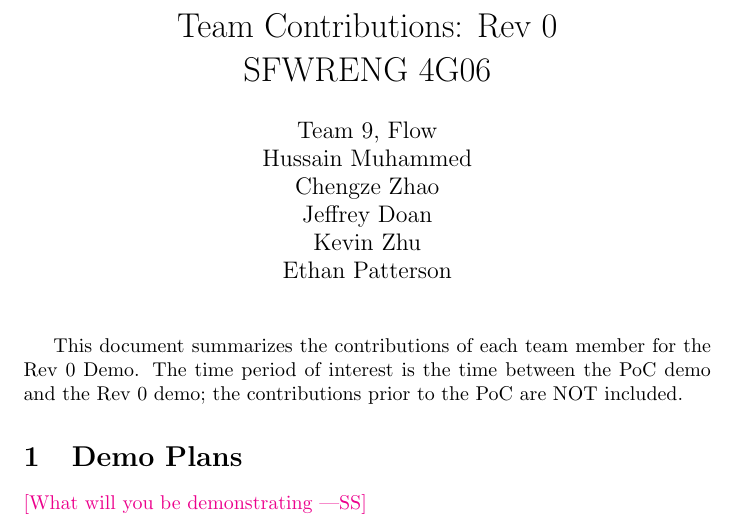
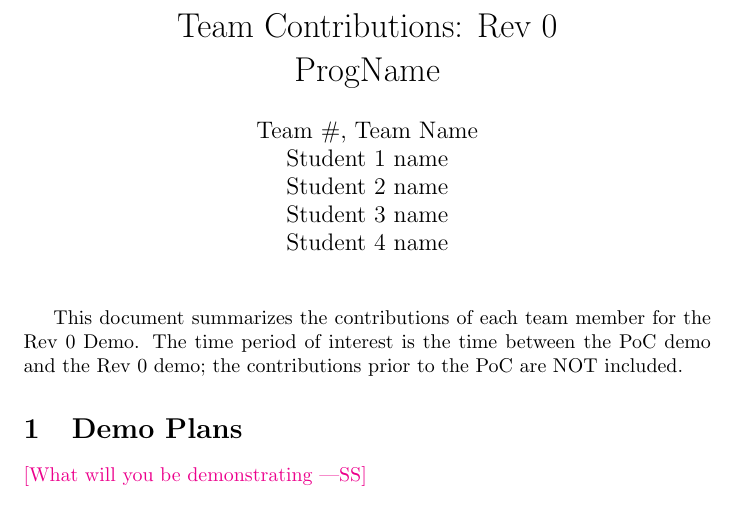
Before and after one commit to ritual-17/flow, a LaTeX document (docs/projMngmnt/Rev0_Team_Contrib.tex, which reads docs/Common.tex): part of page 1 of 4, cut so that both start at the same text. Compiled offline with pdfLaTeX.

Commit message:
Revert "Filled out Common.tex"
This reverts commit 96d11be89e0f183b57e9084df364498d0993495a.

reverting to previous commit

```diff
--- a/docs/Common.tex
+++ b/docs/Common.tex
@@ -1,12 +1,11 @@
 %% Common Parts
 
-\newcommand{\progname}{SFWRENG 4G06} % PUT YOUR PROGRAM NAME HERE
-\newcommand{\authname}{Team 9, Flow
-\\ Hussain Muhammed
-\\ Chengze Zhao
-\\ Jeffrey Doan
-\\ Kevin Zhu
-\\ Ethan Patterson } % AUTHOR NAMES
+\newcommand{\progname}{ProgName} % PUT YOUR PROGRAM NAME HERE
+\newcommand{\authname}{Team \#, Team Name
+\\ Student 1 name
+\\ Student 2 name
+\\ Student 3 name
+\\ Student 4 name} % AUTHOR NAMES
 
 \usepackage{hyperref}
     \hypersetup{colorlinks=true, linkcolor=blue, citecolor=blue, filecolor=blue,
```
Also changed, not shown: docs/DevelopmentPlan/DevelopmentPlan.pdf.
